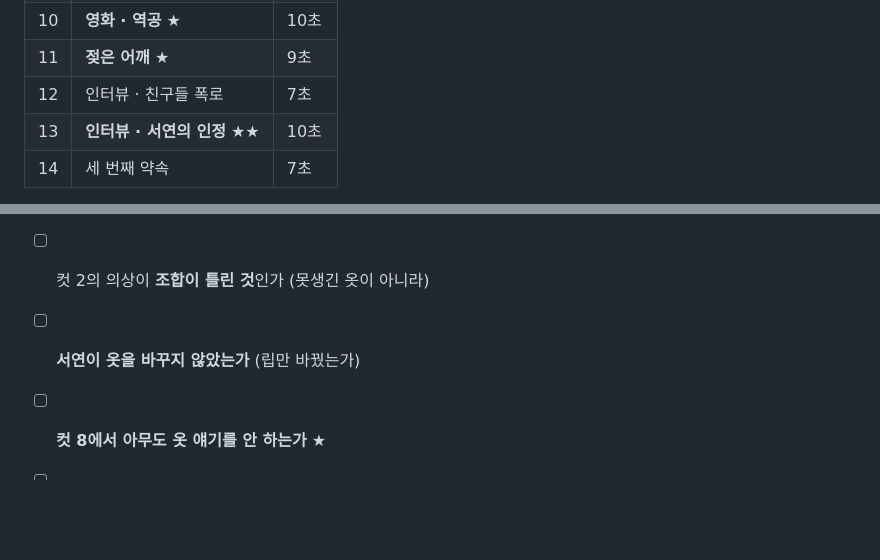
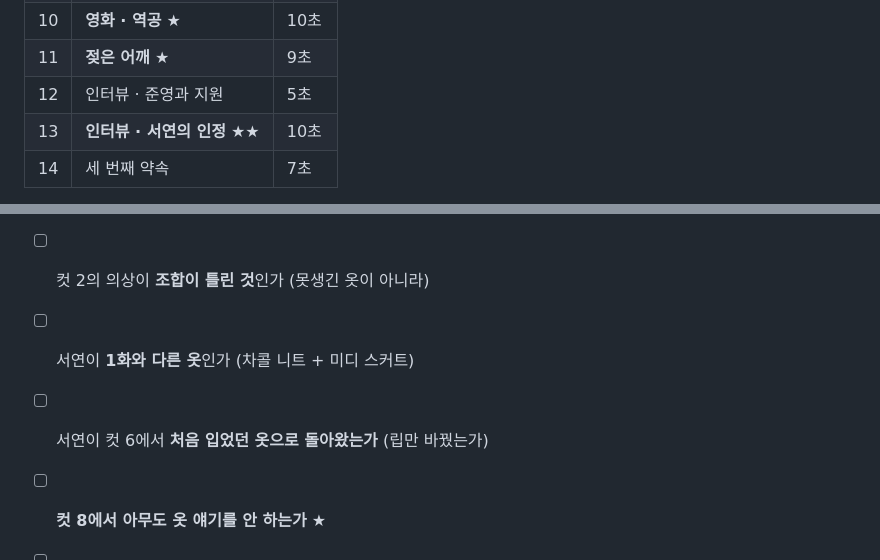
Before and after one commit to hwaganand/hwaga, a Markdown page: docs/episode2-hong.md, 2 parts joined by grey strips. GitHub-like rendering; blank space fills up the shorter version.

```diff
--- a/docs/episode2-hong.md
+++ b/docs/episode2-hong.md
@@ -612,7 +627,7 @@ SPEAKERS: Zero speakers.
 | 9 | **오일 파스타** ★★ | **15초** |
 | 10 | **영화 · 역공** ★ | 10초 |
 | 11 | **젖은 어깨** ★ | 9초 |
-| 12 | 인터뷰 · 친구들 폭로 | 7초 |
+| 12 | 인터뷰 · 준영과 지원 | 5초 |
 | 13 | **인터뷰 · 서연의 인정** ★★ | 10초 |
 | 14 | 세 번째 약속 | 7초 |
 
@@ -635,7 +650,8 @@ SPEAKERS: Zero speakers.
 - [ ] 컷 0에 서연의 V.O.가 들어갔는가
 - [ ] 컷 0이 1화 컷 10과 같은 앵글인가
 - [ ] 컷 2의 의상이 **조합이 틀린 것**인가 (못생긴 옷이 아니라)
-- [ ] **서연이 옷을 바꾸지 않았는가** (립만 바꿨는가)
+- [ ] 서연이 **1화와 다른 옷**인가 (차콜 니트 + 미디 스커트)
+- [ ] 서연이 컷 6에서 **처음 입었던 옷으로 돌아왔는가** (립만 바꿨는가)
 - [ ] **컷 8에서 아무도 옷 얘기를 안 하는가** ★
 - [ ] 컷 9의 "아, 매주 하시나 보다"가 **비꼬는 톤이 아닌가** ★
 - [ ] 컷 9의 적막이 각각 3초 이상인가
```
Also changed, not shown: other parts of docs/episode2-hong.md (+28 -13 lines).
